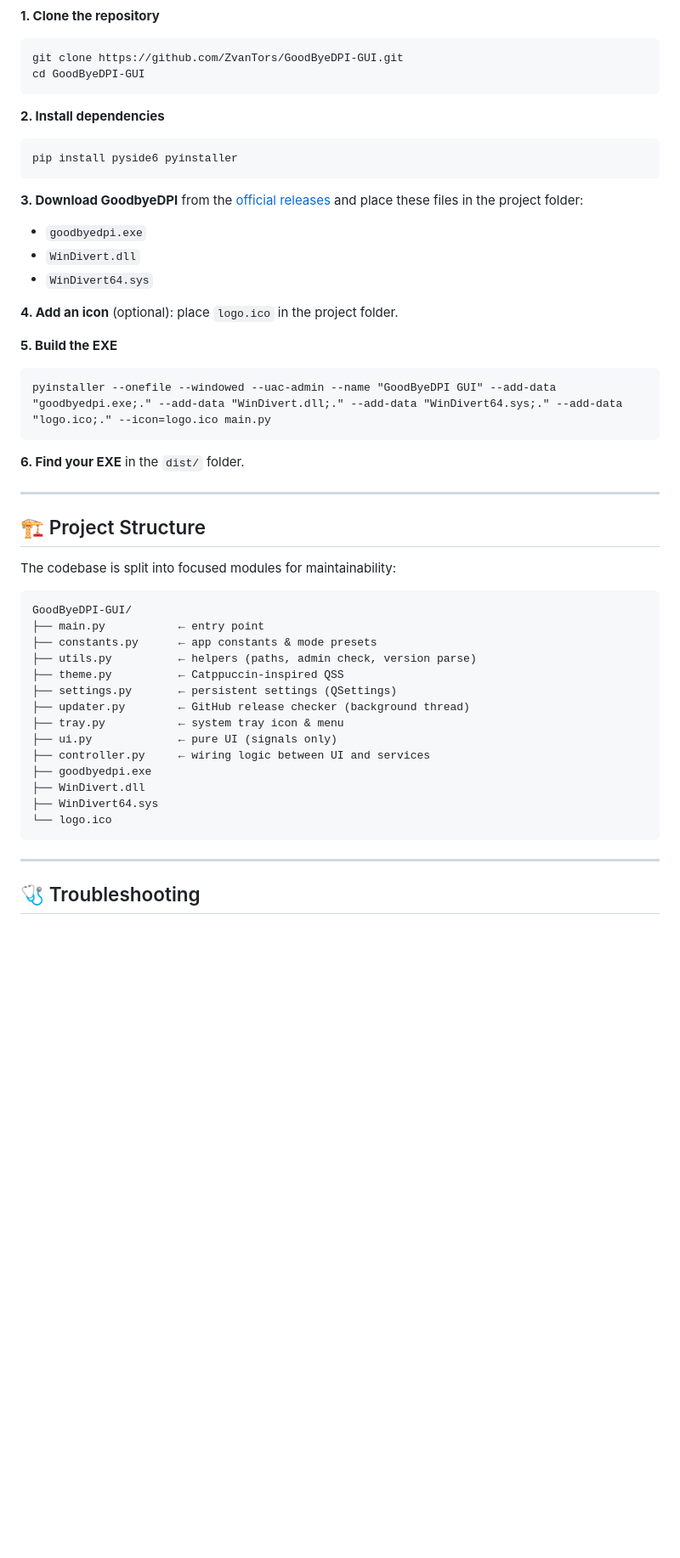
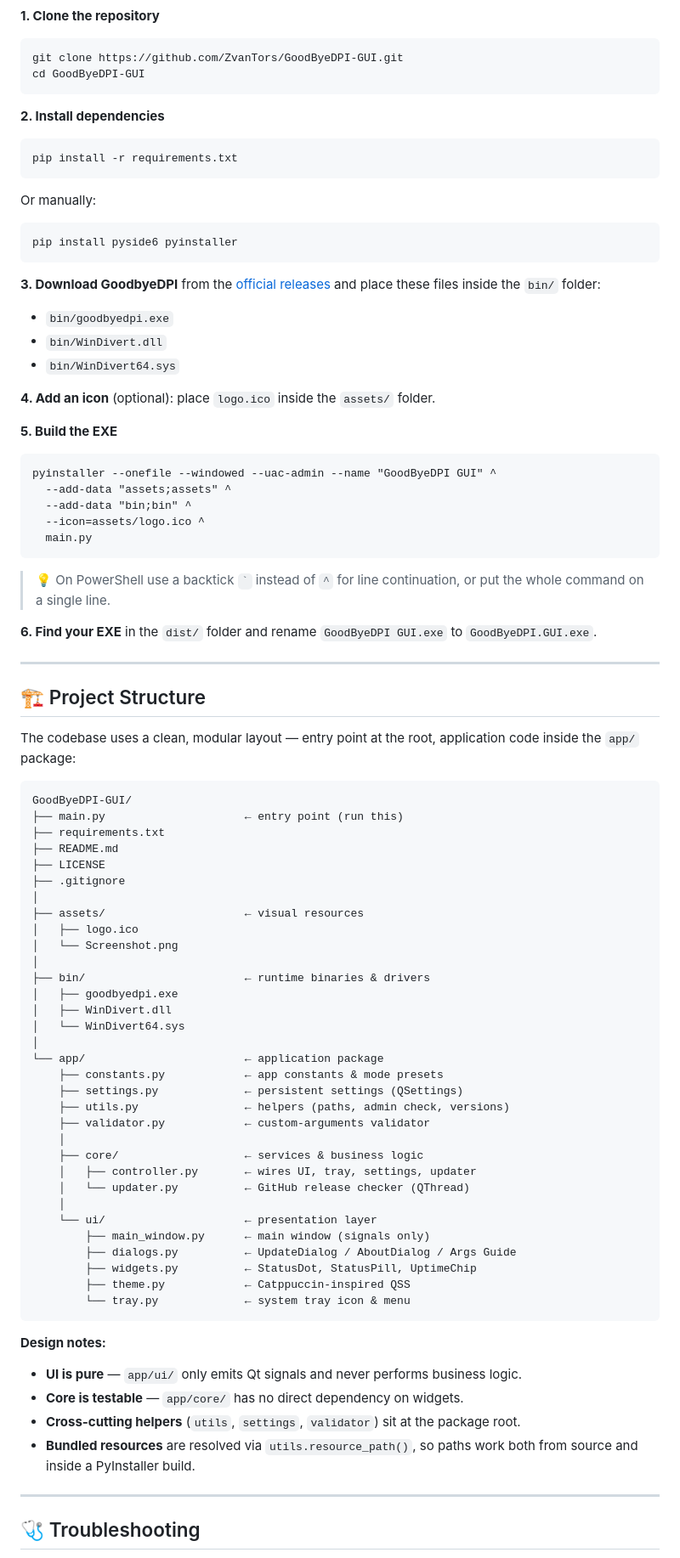
Before and after one commit to ZvanTors/GoodByeDPI-GUI, a Markdown page: README.md, the part around one of its changes. Shown at 85% size. Drawn GitHub-style; blank space fills up the shorter version.

```diff
--- a/README.md
+++ b/README.md
@@ -160,44 +167,84 @@ cd GoodByeDPI-GUI</code></pre>
 
 <p><strong>2. Install dependencies</strong></p>
 
+<pre><code>pip install -r requirements.txt</code></pre>
+
+<p>Or manually:</p>
+
 <pre><code>pip install pyside6 pyinstaller</code></pre>
 
-<p><strong>3. Download GoodbyeDPI</strong> from the <a href="https://github.com/ValdikSS/GoodbyeDPI/releases">official releases</a> and place these files in the project folder:</p>
+<p><strong>3. Download GoodbyeDPI</strong> from the <a href="https://github.com/ValdikSS/GoodbyeDPI/releases">official releases</a> and place these files inside the <code>bin/</code> folder:</p>
 
 <ul>
-  <li><code>goodbyedpi.exe</code></li>
-  <li><code>WinDivert.dll</code></li>
-  <li><code>WinDivert64.sys</code></li>
+  <li><code>bin/goodbyedpi.exe</code></li>
+  <li><code>bin/WinDivert.dll</code></li>
+  <li><code>bin/WinDivert64.sys</code></li>
 </ul>
 
-<p><strong>4. Add an icon</strong> (optional): place <code>logo.ico</code> in the project folder.</p>
+<p><strong>4. Add an icon</strong> (optional): place <code>logo.ico</code> inside the <code>assets/</code> folder.</p>
 
 <p><strong>5. Build the EXE</strong></p>
 
-<pre><code>pyinstaller --onefile --windowed --uac-admin --name "GoodByeDPI GUI" --add-data "goodbyedpi.exe;." --add-data "WinDivert.dll;." --add-data "WinDivert64.sys;." --add-data "logo.ico;." --icon=logo.ico main.py</code></pre>
+<pre><code>pyinstaller --onefile --windowed --uac-admin --name "GoodByeDPI GUI" ^
+  --add-data "assets;assets" ^
+  --add-data "bin;bin" ^
+  --icon=assets/logo.ico ^
+  main.py</code></pre>
 
-<p><strong>6. Find your EXE</strong> in the <code>dist/</code> folder.</p>
+<blockquote>
+<p>💡 On PowerShell use a backtick <code>`</code> instead of <code>^</code> for line continuation, or put the whole command on a single line.</p>
+</blockquote>
+
+<p><strong>6. Find your EXE</strong> in the <code>dist/</code> folder and rename <code>GoodByeDPI GUI.exe</code> to <code>GoodByeDPI.GUI.exe</code>.</p>
 
 ---
 
 <h2 id="-project-structure">🏗 Project Structure</h2>
 
-<p>The codebase is split into focused modules for maintainability:</p>
+<p>The codebase uses a clean, modular layout — entry point at the root, application code inside the <code>app/</code> package:</p>
 
 <pre><code>GoodByeDPI-GUI/
-├── main.py           ← entry point
-├── constants.py      ← app constants &amp; mode presets
-├── utils.py          ← helpers (paths, admin check, version parse)
-├── theme.py          ← Catppuccin-inspired QSS
-├── settings.py       ← persistent settings (QSettings)
-├── updater.py        ← GitHub release checker (background thread)
-├── tray.py           ← system tray icon &amp; menu
-├── ui.py             ← pure UI (signals only)
-├── controller.py     ← wiring logic between UI and services
-├── goodbyedpi.exe
-├── WinDivert.dll
-├── WinDivert64.sys
-└── logo.ico</code></pre>
+├── main.py                     ← entry point (run this)
+├── requirements.txt
+├── README.md
+├── LICENSE
+├── .gitignore
+│
+├── assets/                     ← visual resources
+│   ├── logo.ico
+│   └── Screenshot.png
+│
+├── bin/                        ← runtime binaries &amp; drivers
+│   ├── goodbyedpi.exe
+│   ├── WinDivert.dll
+│   └── WinDivert64.sys
+│
+└── app/                        ← application package
+    ├── constants.py            ← app constants &amp; mode presets
+    ├── settings.py             ← persistent settings (QSettings)
+    ├── utils.py                ← helpers (paths, admin check, versions)
+    ├── validator.py            ← custom-arguments validator
+    │
+    ├── core/                   ← services &amp; business logic
+    │   ├── controller.py       ← wires UI, tray, settings, updater
+    │   └── updater.py          ← GitHub release checker (QThread)
+    │
+    └── ui/                     ← presentation layer
+        ├── main_window.py      ← main window (signals only)
+        ├── dialogs.py          ← UpdateDialog / AboutDialog / Args Guide
+        ├── widgets.py          ← StatusDot, StatusPill, UptimeChip
+        ├── theme.py            ← Catppuccin-inspired QSS
+        └── tray.py             ← system tray icon &amp; menu</code></pre>
+
+<p>
+<strong>Design notes:</strong>
+</p>
+<ul>
+  <li><strong>UI is pure</strong> — <code>app/ui/</code> only emits Qt signals and never performs business logic.</li>
+  <li><strong>Core is testable</strong> — <code>app/core/</code> has no direct dependency on widgets.</li>
+  <li><strong>Cross-cutting helpers</strong> (<code>utils</code>, <code>settings</code>, <code>validator</code>) sit at the package root.</li>
+  <li><strong>Bundled resources</strong> are resolved via <code>utils.resource_path()</code>, so paths work both from source and inside a PyInstaller build.</li>
+</ul>
 
 ---
 
```
Also changed, not shown: other parts of README.md (+17 -3 lines).
